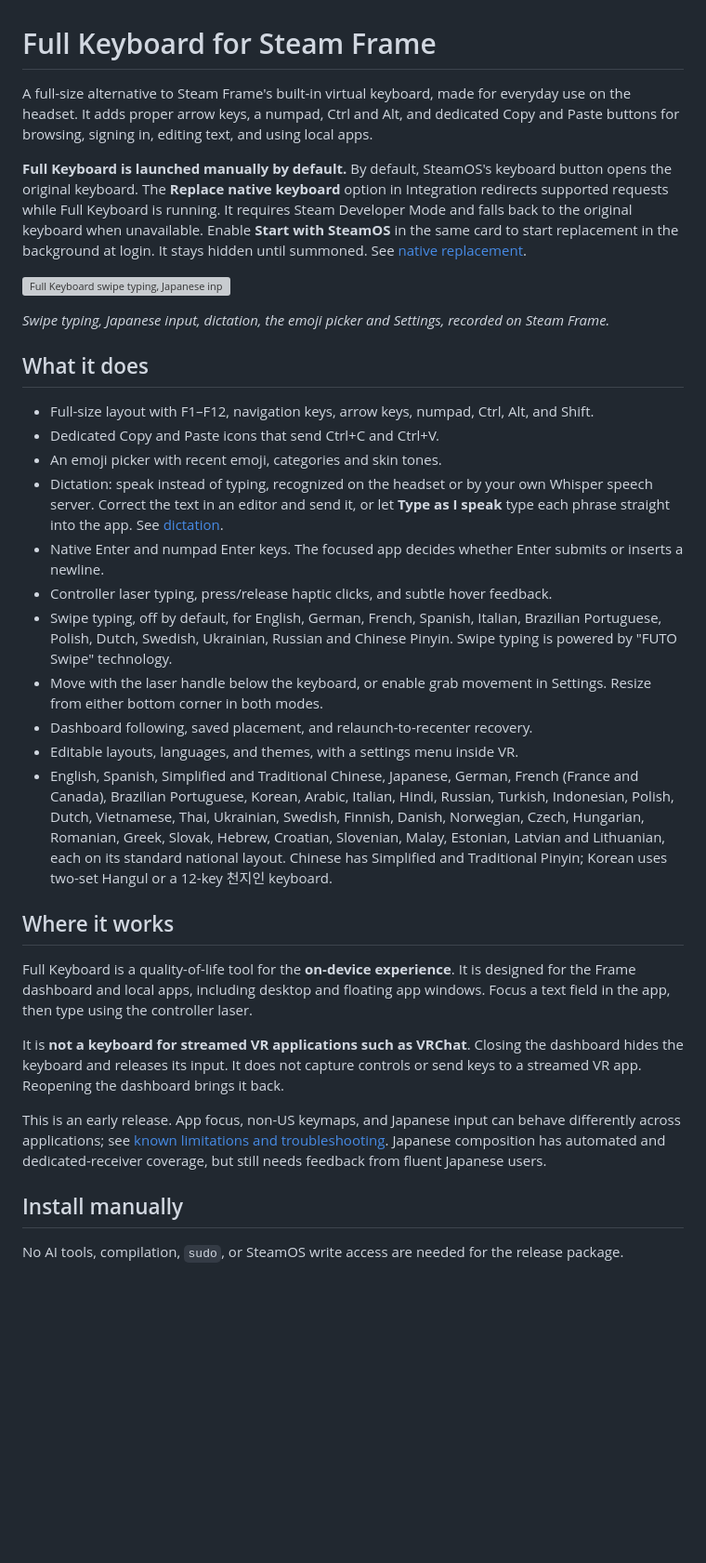
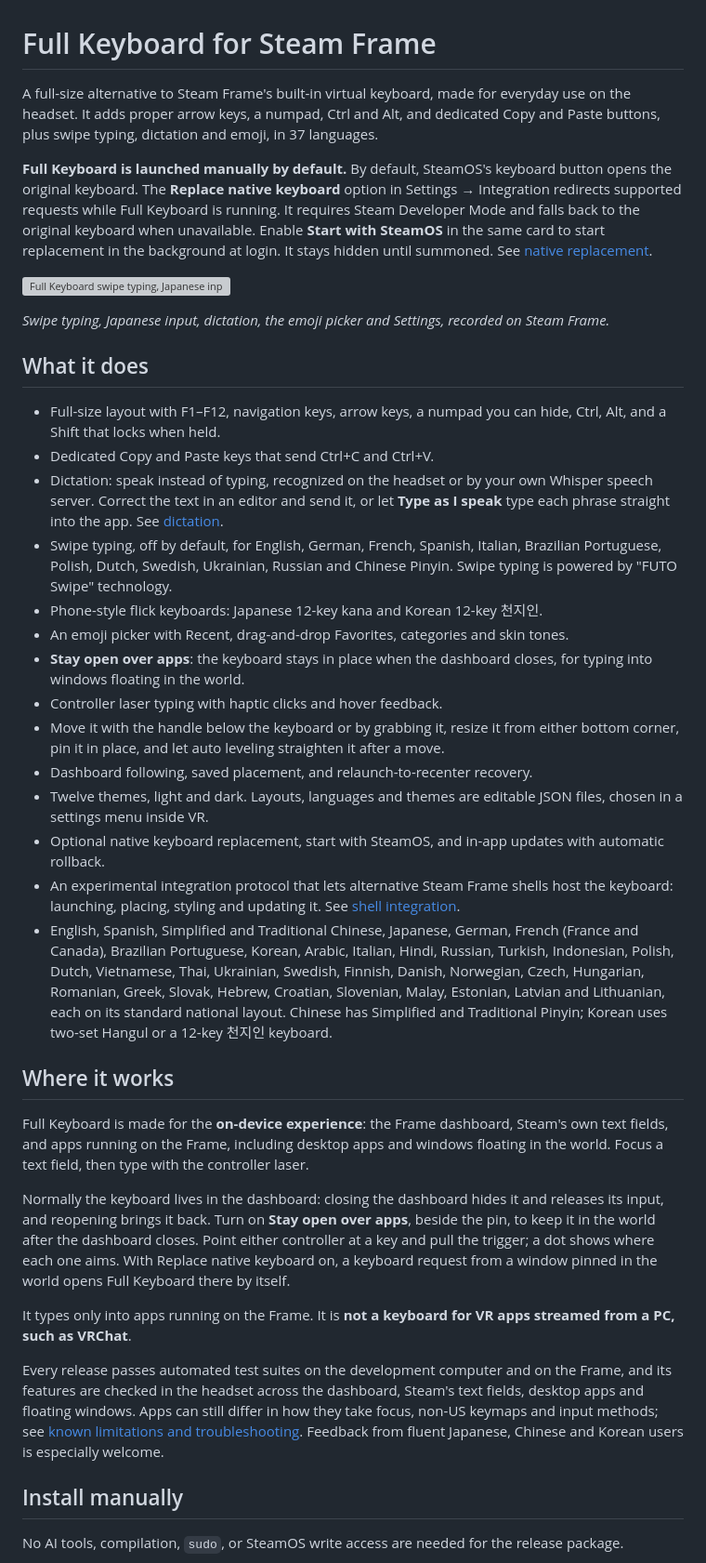
Before and after one commit to TaiKeid/steam-frame-full-keyboard, a Markdown page: README.md, the part around one of its changes. Shown at 93% size. GitHub-like rendering; blank space fills up the shorter version; grey boxes are pictures that could not be loaded.

```diff
--- a/README.md
+++ b/README.md
@@ -1,8 +1,8 @@
 # Full Keyboard for Steam Frame
 
-A full-size alternative to Steam Frame's built-in virtual keyboard, made for everyday use on the headset. It adds proper arrow keys, a numpad, Ctrl and Alt, and dedicated Copy and Paste buttons for browsing, signing in, editing text, and using local apps.
+A full-size alternative to Steam Frame's built-in virtual keyboard, made for everyday use on the headset. It adds proper arrow keys, a numpad, Ctrl and Alt, and dedicated Copy and Paste buttons, plus swipe typing, dictation and emoji, in 37 languages.
 
-**Full Keyboard is launched manually by default.** By default, SteamOS's keyboard button opens the original keyboard. The **Replace native keyboard** option in Integration redirects supported requests while Full Keyboard is running. It requires Steam Developer Mode and falls back to the original keyboard when unavailable. Enable **Start with SteamOS** in the same card to start replacement in the background at login. It stays hidden until summoned. See [native replacement](docs/native-replacement.md).
+**Full Keyboard is launched manually by default.** By default, SteamOS's keyboard button opens the original keyboard. The **Replace native keyboard** option in Settings → Integration redirects supported requests while Full Keyboard is running. It requires Steam Developer Mode and falls back to the original keyboard when unavailable. Enable **Start with SteamOS** in the same card to start replacement in the background at login. It stays hidden until summoned. See [native replacement](docs/native-replacement.md).
 
 ![Full Keyboard swipe typing, Japanese input, dictation, emoji and Settings on Steam Frame](docs/images/full-keyboard-demo.webp)
 
@@ -10,25 +10,30 @@ A full-size alternative to Steam Frame's built-in virtual keyboard, made for eve
 
 ## What it does
 
-- Full-size layout with F1–F12, navigation keys, arrow keys, numpad, Ctrl, Alt, and Shift.
-- Dedicated Copy and Paste icons that send Ctrl+C and Ctrl+V.
-- An emoji picker with recent emoji, categories and skin tones.
+- Full-size layout with F1–F12, navigation keys, arrow keys, a numpad you can hide, Ctrl, Alt, and a Shift that locks when held.
+- Dedicated Copy and Paste keys that send Ctrl+C and Ctrl+V.
 - Dictation: speak instead of typing, recognized on the headset or by your own Whisper speech server. Correct the text in an editor and send it, or let **Type as I speak** type each phrase straight into the app. See [dictation](#dictation).
-- Native Enter and numpad Enter keys. The focused app decides whether Enter submits or inserts a newline.
-- Controller laser typing, press/release haptic clicks, and subtle hover feedback.
 - Swipe typing, off by default, for English, German, French, Spanish, Italian, Brazilian Portuguese, Polish, Dutch, Swedish, Ukrainian, Russian and Chinese Pinyin. Swipe typing is powered by "FUTO Swipe" technology.
-- Move with the laser handle below the keyboard, or enable grab movement in Settings. Resize from either bottom corner in both modes.
+- Phone-style flick keyboards: Japanese 12-key kana and Korean 12-key 천지인.
+- An emoji picker with Recent, drag-and-drop Favorites, categories and skin tones.
+- **Stay open over apps**: the keyboard stays in place when the dashboard closes, for typing into windows floating in the world.
+- Controller laser typing with haptic clicks and hover feedback.
+- Move it with the handle below the keyboard or by grabbing it, resize it from either bottom corner, pin it in place, and let auto leveling straighten it after a move.
 - Dashboard following, saved placement, and relaunch-to-recenter recovery.
-- Editable layouts, languages, and themes, with a settings menu inside VR.
+- Twelve themes, light and dark. Layouts, languages and themes are editable JSON files, chosen in a settings menu inside VR.
+- Optional native keyboard replacement, start with SteamOS, and in-app updates with automatic rollback.
+- An experimental integration protocol that lets alternative Steam Frame shells host the keyboard: launching, placing, styling and updating it. See [shell integration](docs/integration.md).
 - English, Spanish, Simplified and Traditional Chinese, Japanese, German, French (France and Canada), Brazilian Portuguese, Korean, Arabic, Italian, Hindi, Russian, Turkish, Indonesian, Polish, Dutch, Vietnamese, Thai, Ukrainian, Swedish, Finnish, Danish, Norwegian, Czech, Hungarian, Romanian, Greek, Slovak, Hebrew, Croatian, Slovenian, Malay, Estonian, Latvian and Lithuanian, each on its standard national layout. Chinese has Simplified and Traditional Pinyin; Korean uses two-set Hangul or a 12-key 천지인 keyboard.
 
 ## Where it works
 
-Full Keyboard is a quality-of-life tool for the **on-device experience**. It is designed for the Frame dashboard and local apps, including desktop and floating app windows. Focus a text field in the app, then type using the controller laser.
+Full Keyboard is made for the **on-device experience**: the Frame dashboard, Steam's own text fields, and apps running on the Frame, including desktop apps and windows floating in the world. Focus a text field, then type with the controller laser.
 
-It is **not a keyboard for streamed VR applications such as VRChat**. Closing the dashboard hides the keyboard and releases its input. It does not capture controls or send keys to a streamed VR app. Reopening the dashboard brings it back.
+Normally the keyboard lives in the dashboard: closing the dashboard hides it and releases its input, and reopening brings it back. Turn on **Stay open over apps**, beside the pin, to keep it in the world after the dashboard closes. Point either controller at a key and pull the trigger; a dot shows where each one aims. With Replace native keyboard on, a keyboard request from a window pinned in the world opens Full Keyboard there by itself.
 
-This is an early release. App focus, non-US keymaps, and Japanese input can behave differently across applications; see [known limitations and troubleshooting](docs/runtime.md). Japanese composition has automated and dedicated-receiver coverage, but still needs feedback from fluent Japanese users.
+It types only into apps running on the Frame. It is **not a keyboard for VR apps streamed from a PC, such as VRChat**.
+
+Every release passes automated test suites on the development computer and on the Frame, and its features are checked in the headset across the dashboard, Steam's text fields, desktop apps and floating windows. Apps can still differ in how they take focus, non-US keymaps and input methods; see [known limitations and troubleshooting](docs/runtime.md). Feedback from fluent Japanese, Chinese and Korean users is especially welcome.
 
 ## Install manually
 
```
Also changed, not shown: other parts of README.md (+9 -11 lines), CHANGELOG.md (+1 -1 lines), docs/integration.md (+1 -1 lines).
